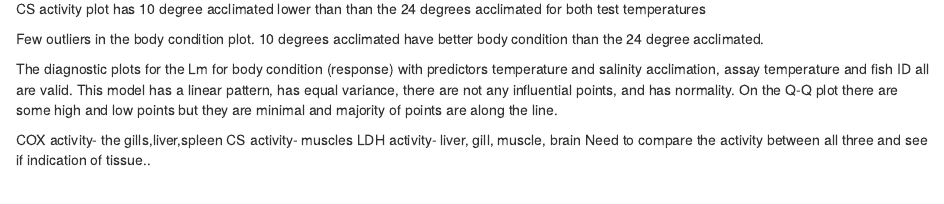
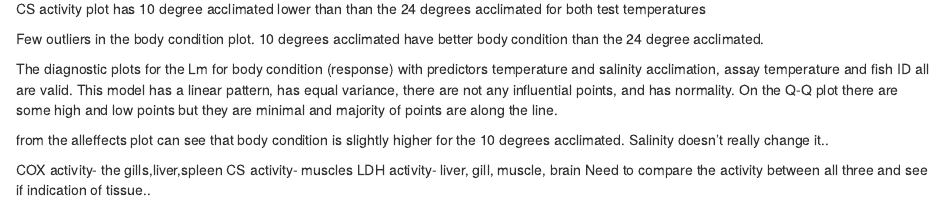
Before and after one commit to mollyfuzhu-stack/Final_Project_Molly_Hayden, an R Markdown document (journal.Rmd): the page in a window 1100 px wide, from 310 px down. Rendered offline with R 4.5, knitr and Pandoc, with nearby package versions.

Commit message:
alleffects plot

```diff
--- a/journal.Rmd
+++ b/journal.Rmd
@@ -30,6 +30,8 @@ Few outliers in the body condition plot. 10 degrees acclimated have better body
 
 The diagnostic plots for the Lm for body condition (response) with predictors temperature and salinity acclimation, assay temperature and fish ID  all are valid. This model has a linear pattern, has equal variance, there are not any influential points, and has normality. On the Q-Q plot there are some high and low points but they are minimal and majority of points are along the line.
 
+from the alleffects plot can see that body condition is slightly higher for the 10 degrees acclimated. Salinity doesn't really change it..
+
 COX activity- the gills,liver,spleen
 CS activity- muscles
 LDH activity- liver, gill, muscle, brain
```
